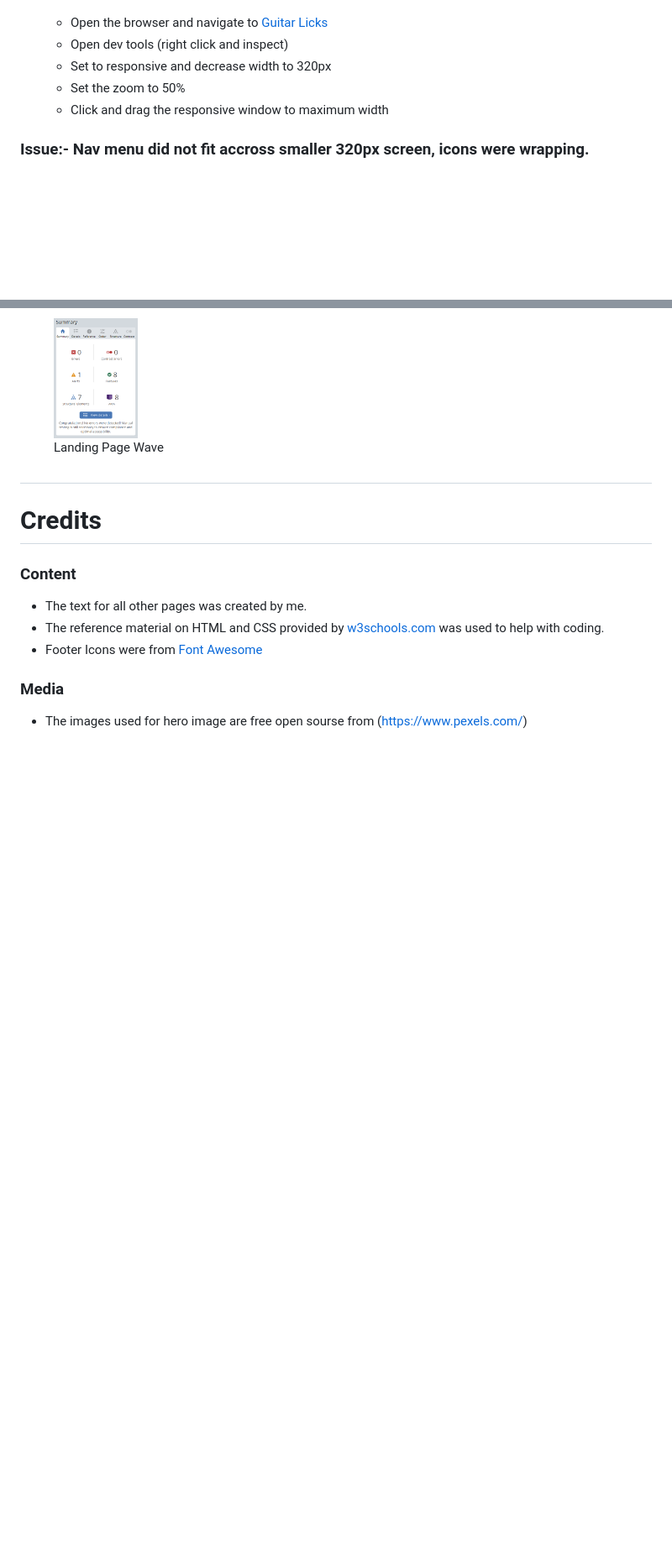
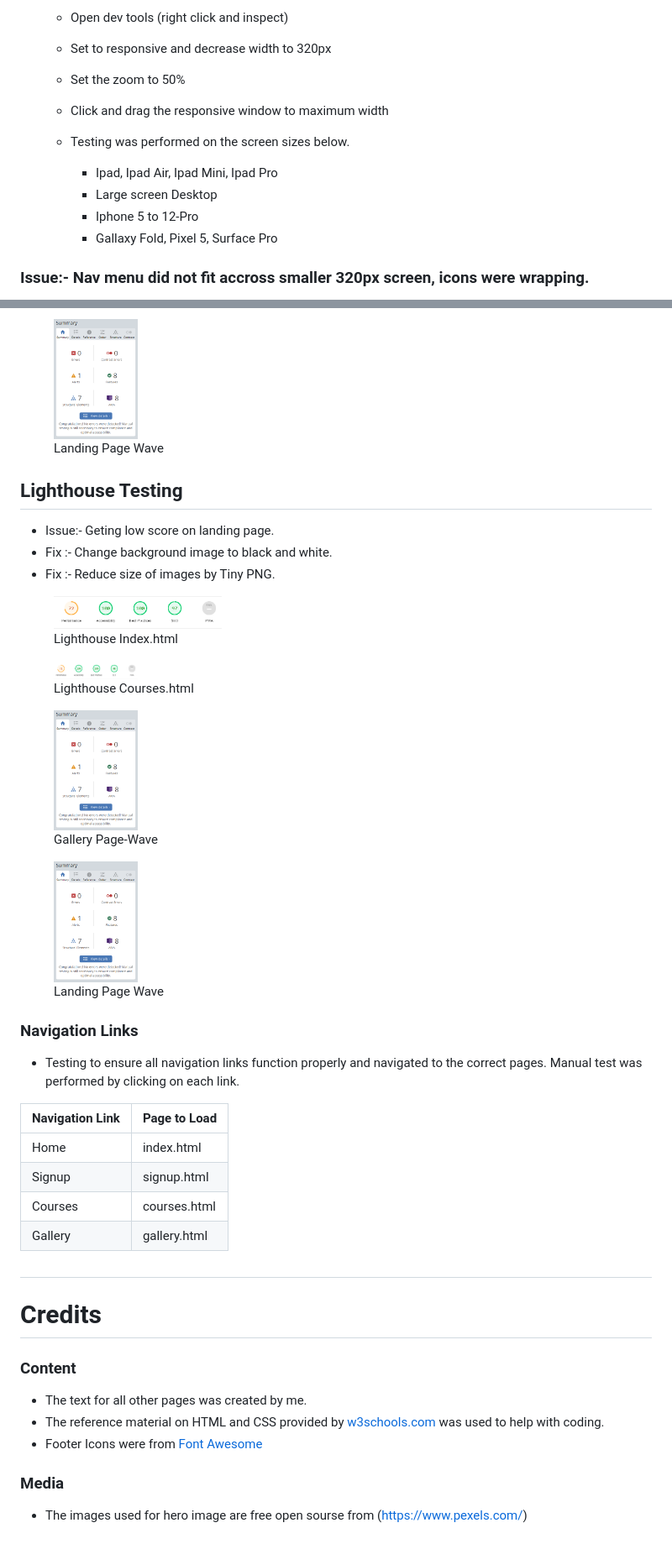
Before and after one commit to Shaga-Matula/guitar-licks, a Markdown page: README.md, 2 parts joined by grey strips. Shown: that part at 84% size. Rendered like a GitHub page; pictures changed too: assets/images/lh-courses.png (added), assets/images/lh-index.png (added); blank space fills up the shorter version.

Commit message:
update readme with lighthouse info

```diff
--- a/README.md
+++ b/README.md
@@ -213,6 +213,12 @@ Every pages was tested for responsiveness on screen sizes from 320px and upwards
   - Set the zoom to 50%
   - Click and drag the responsive window to maximum width
 
+  - Testing was performed on the screen sizes below.
+    - Ipad, Ipad Air, Ipad Mini, Ipad Pro
+    - Large screen Desktop
+    - Iphone 5 to 12-Pro
+    - Gallaxy Fold, Pixel 5, Surface Pro
+
 ### Issue:- Nav menu did not fit accross smaller 320px screen, icons were wrapping.
   - Fix: Set @media for less than 320px and reduced padding on Nav bar to allow inline deployment.
   - All further tests performed were scussful.
@@ -291,7 +298,42 @@ Every pages was tested for responsiveness on screen sizes from 320px and upwards
     <figcaption>Landing Page Wave</figcaption>
   </figure>
 
+  ## Lighthouse Testing
 
+  - Issue:- Geting low score on landing page.
+  - Fix :- Change background image to black and white.
+  - Fix :- Reduce size of images by Tiny PNG.
+
+  <figure>
+  <img src="assets/images/lh-index.png" width=200>
+    <figcaption>Lighthouse Index.html</figcaption>
+  </figure>
+
+  <figure>
+  <img src="assets/images/lh-courses.png" width=100>
+    <figcaption>Lighthouse Courses.html</figcaption>
+  </figure>
+
+  <figure>
+  <img src="assets/images/wave-gallery.png" width=100>
+    <figcaption>Gallery Page-Wave</figcaption>
+  </figure>
+
+  <figure>
+  <img src="assets/images/wave-signup.png" width=100>
+    <figcaption>Landing Page Wave</figcaption>
+  </figure>
+
+  ### Navigation Links
+
+  - Testing to ensure all navigation links function properly and navigated to the correct pages. Manual test was performed by clicking on each link.
+
+  | Navigation Link | Page to Load    |
+  | --------------- | --------------- |
+  | Home            | index.html      |
+  | Signup          | signup.html |
+  | Courses         | courses.html    |
+  | Gallery         | gallery.html    |
 
   ## <h1>Credits</h1>
 
```
Also changed, not shown: other parts of README.md (+1 -0 lines), assets/images/lh-gallery.png (added), assets/images/lh-signup.png (added), 1 other file.
